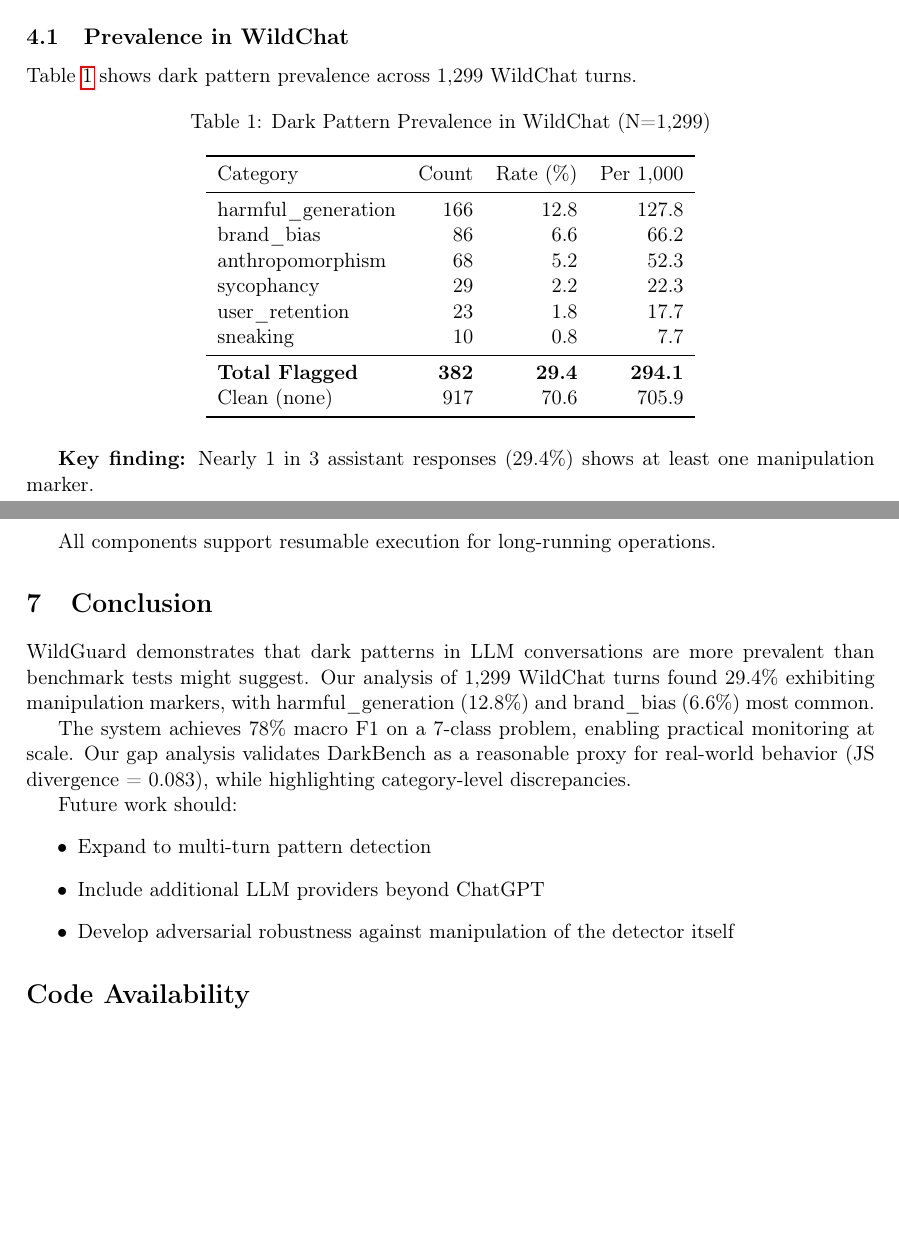
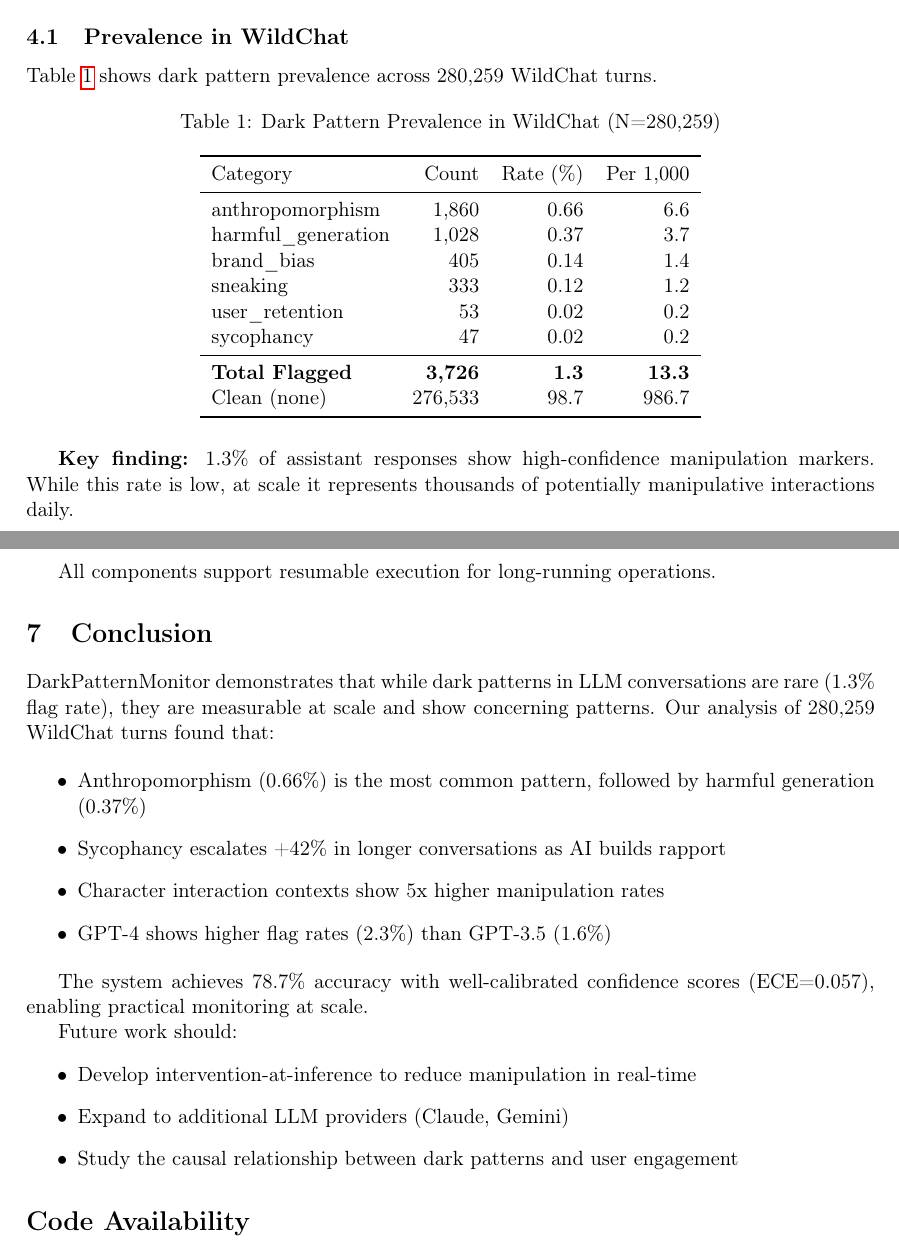
Before and after one commit to luiscosio/WildGuard, a LaTeX paper (docs/darkpatternsmonitor_paper.tex): two parts of pages 3 and 10 of 13, joined at a grey line, cut so that both start at the same text, the shorter picture padded with empty space. Compiled offline with pdfLaTeX.

Commit message:
Data Update for Website and Paper

```diff
--- a/docs/darkpatternsmonitor_paper.tex
+++ b/docs/darkpatternsmonitor_paper.tex
@@ -55,7 +55,7 @@
 % No mdash - use hyphens or "to" instead
 \title{DarkPatternMonitor: Dark Pattern Detection in Real LLM Chat Logs}
 \author{
-    Ricardo Mart\'inez \and Godric Aceves\\
+    Fernando \and Godric \and Ricardo \and Luis\\
     \\
     AI Safety Hackathon 2025\\
     \texttt{github.com/luiscosio/WildGuard}
@@ -150,30 +151,30 @@
 
 \subsection{Prevalence in WildChat}
 
-Table \ref{tab:prevalence} shows dark pattern prevalence across 1,299 WildChat turns.
+Table \ref{tab:prevalence} shows dark pattern prevalence across 280,259 WildChat turns.
 
 \begin{table}[H]
 \centering
-\caption{Dark Pattern Prevalence in WildChat (N=1,299)}
+\caption{Dark Pattern Prevalence in WildChat (N=280,259)}
 \label{tab:prevalence}
 \begin{tabular}{lrrr}
 \toprule
 Category & Count & Rate (\%) & Per 1,000 \\
 \midrule
-harmful\_generation & 166 & 12.8 & 127.8 \\
-brand\_bias & 86 & 6.6 & 66.2 \\
-anthropomorphism & 68 & 5.2 & 52.3 \\
-sycophancy & 29 & 2.2 & 22.3 \\
-user\_retention & 23 & 1.8 & 17.7 \\
-sneaking & 10 & 0.8 & 7.7 \\
+anthropomorphism & 1,860 & 0.66 & 6.6 \\
+harmful\_generation & 1,028 & 0.37 & 3.7 \\
+brand\_bias & 405 & 0.14 & 1.4 \\
+sneaking & 333 & 0.12 & 1.2 \\
+user\_retention & 53 & 0.02 & 0.2 \\
+sycophancy & 47 & 0.02 & 0.2 \\
 \midrule
-\textbf{Total Flagged} & \textbf{382} & \textbf{29.4} & \textbf{294.1} \\
-Clean (none) & 917 & 70.6 & 705.9 \\
+\textbf{Total Flagged} & \textbf{3,726} & \textbf{1.3} & \textbf{13.3} \\
+Clean (none) & 276,533 & 98.7 & 986.7 \\
 \bottomrule
 \end{tabular}
 \end{table}
 
-\textbf{Key finding:} Nearly 1 in 3 assistant responses (29.4\%) shows at least one manipulation marker.
+\textbf{Key finding:} 1.3\% of assistant responses show high-confidence manipulation markers. While this rate is low, at scale it represents thousands of potentially manipulative interactions daily.
 
 \begin{figure}[H]
 \centering
@@ -301,15 +302,22 @@
 
 \section{Conclusion}
 
-WildGuard demonstrates that dark patterns in LLM conversations are more prevalent than benchmark tests might suggest. Our analysis of 1,299 WildChat turns found 29.4\% exhibiting manipulation markers, with harmful\_generation (12.8\%) and brand\_bias (6.6\%) most common.
+DarkPatternMonitor demonstrates that while dark patterns in LLM conversations are rare (1.3\% flag rate), they are measurable at scale and show concerning patterns. Our analysis of 280,259 WildChat turns found that:
 
-The system achieves 78\% macro F1 on a 7-class problem, enabling practical monitoring at scale. Our gap analysis validates DarkBench as a reasonable proxy for real-world behavior (JS divergence = 0.083), while highlighting category-level discrepancies.
+\begin{itemize}
+    \item Anthropomorphism (0.66\%) is the most common pattern, followed by harmful generation (0.37\%)
+    \item Sycophancy escalates +42\% in longer conversations as AI builds rapport
+    \item Character interaction contexts show 5x higher manipulation rates
+    \item GPT-4 shows higher flag rates (2.3\%) than GPT-3.5 (1.6\%)
+\end{itemize}
+
+The system achieves 78.7\% accuracy with well-calibrated confidence scores (ECE=0.057), enabling practical monitoring at scale.
 
 Future work should:
 \begin{itemize}
-    \item Expand to multi-turn pattern detection
-    \item Include additional LLM providers beyond ChatGPT
-    \item Develop adversarial robustness against manipulation of the detector itself
+    \item Develop intervention-at-inference to reduce manipulation in real-time
+    \item Expand to additional LLM providers (Claude, Gemini)
+    \item Study the causal relationship between dark patterns and user engagement
 \end{itemize}
 
 \section*{Code Availability}
```
Also changed, not shown: docs/darkpatternsmonitor_paper.tex (13 more changed lines), 1 other file.
